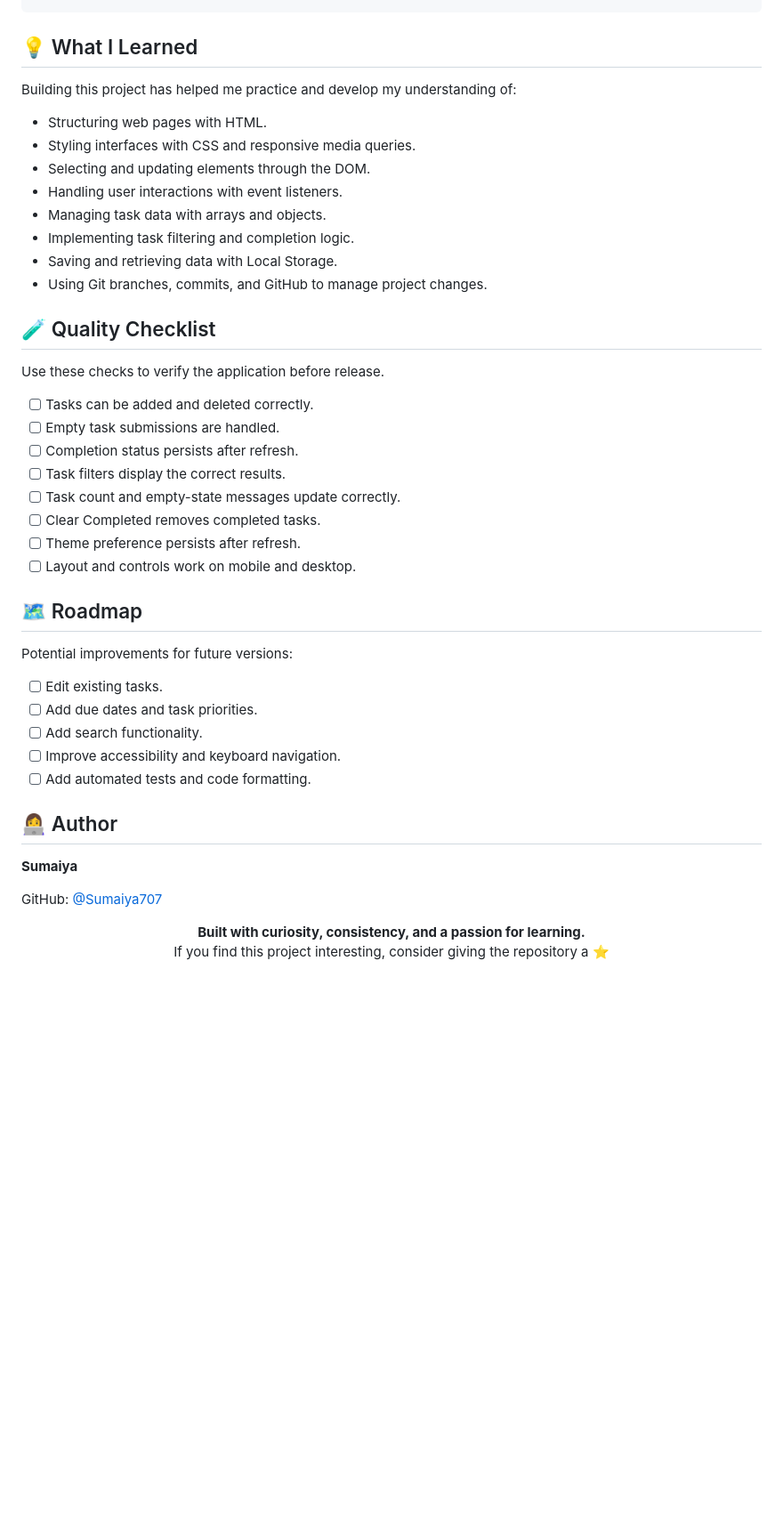
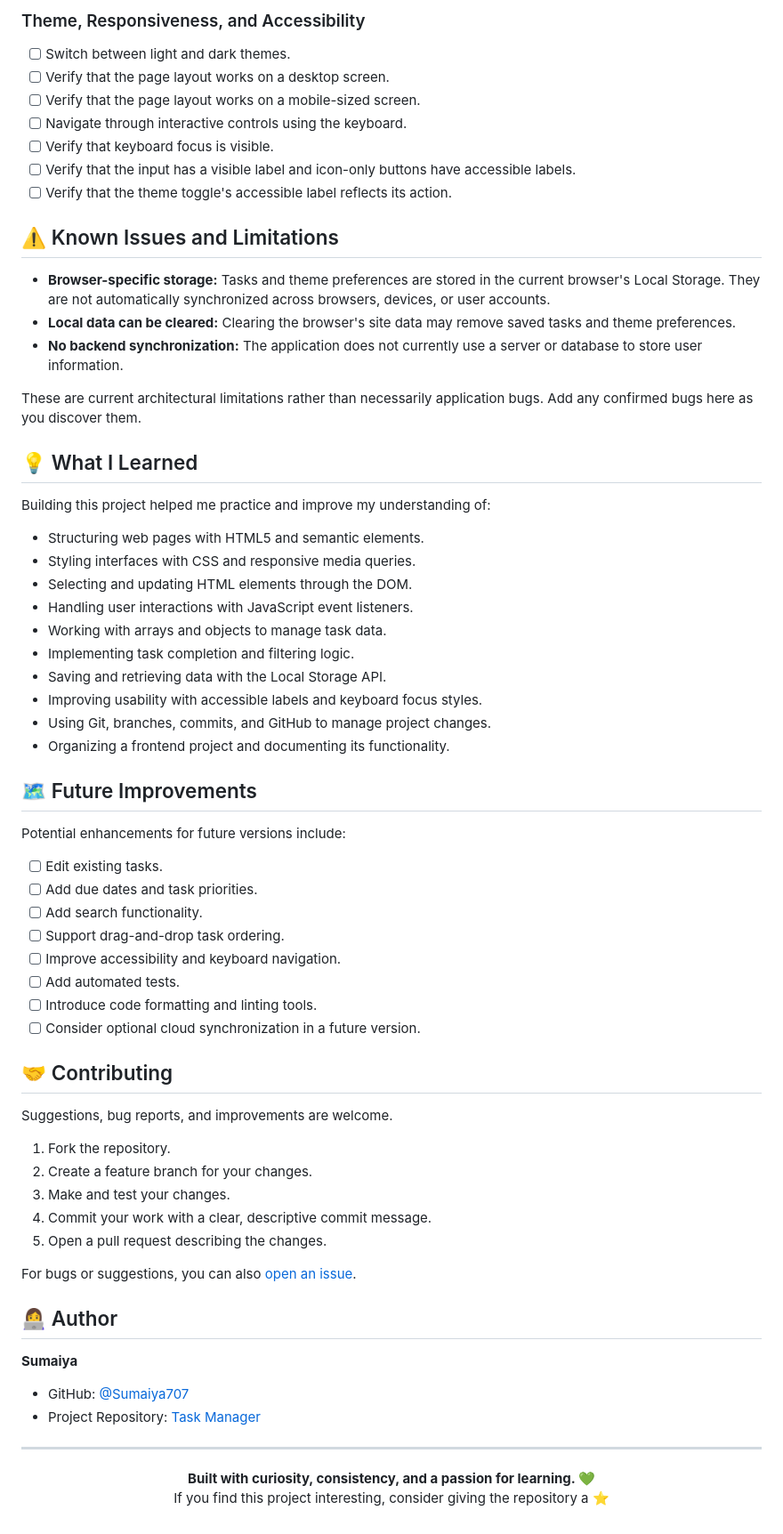
Before and after one commit to Sumaiya707/Task-Manager, a Markdown page: README.md, the part around one of its changes. Shown at 89% size. Rendered like a GitHub page; blank space fills up the shorter version.

Commit message:
Revise README
Updated README to reflect HTML5 and CSS3 usage, improved clarity on features and installation steps, and added accessibility notes.

```diff
--- a/README.md
+++ b/README.md
@@ -116,50 +186,72 @@ Task-Manager/
+### Theme, Responsiveness, and Accessibility
+
+- [ ] Switch between light and dark themes.
+- [ ] Verify that the page layout works on a desktop screen.
+- [ ] Verify that the page layout works on a mobile-sized screen.
+- [ ] Navigate through interactive controls using the keyboard.
+- [ ] Verify that keyboard focus is visible.
+- [ ] Verify that the input has a visible label and icon-only buttons have accessible labels.
+- [ ] Verify that the theme toggle's accessible label reflects its action.
+
+## ⚠️ Known Issues and Limitations
+
+- **Browser-specific storage:** Tasks and theme preferences are stored in the current browser's Local Storage. They are not automatically synchronized across browsers, devices, or user accounts.
+- **Local data can be cleared:** Clearing the browser's site data may remove saved tasks and theme preferences.
+- **No backend synchronization:** The application does not currently use a server or database to store user information.
+
+These are current architectural limitations rather than necessarily application bugs. Add any confirmed bugs here as you discover them.
 
 ## 💡 What I Learned
 
-Building this project has helped me practice and develop my understanding of:
+Building this project helped me practice and improve my understanding of:
 
-- Structuring web pages with HTML.
+- Structuring web pages with HTML5 and semantic elements.
 - Styling interfaces with CSS and responsive media queries.
-- Selecting and updating elements through the DOM.
-- Handling user interactions with event listeners.
-- Managing task data with arrays and objects.
-- Implementing task filtering and completion logic.
-- Saving and retrieving data with Local Storage.
-- Using Git branches, commits, and GitHub to manage project changes.
+- Selecting and updating HTML elements through the DOM.
+- Handling user interactions with JavaScript event listeners.
+- Working with arrays and objects to manage task data.
+- Implementing task completion and filtering logic.
+- Saving and retrieving data with the Local Storage API.
+- Improving usability with accessible labels and keyboard focus styles.
+- Using Git, branches, commits, and GitHub to manage project changes.
+- Organizing a frontend project and documenting its functionality.
 
-## 🧪 Quality Checklist
+## 🗺️ Future Improvements
 
-Use these checks to verify the application before release.
-
-- [ ] Tasks can be added and deleted correctly.
-- [ ] Empty task submissions are handled.
-- [ ] Completion status persists after refresh.
-- [ ] Task filters display the correct results.
-- [ ] Task count and empty-state messages update correctly.
-- [ ] Clear Completed removes completed tasks.
-- [ ] Theme preference persists after refresh.
-- [ ] Layout and controls work on mobile and desktop.
-
-## 🗺️ Roadmap
-
-Potential improvements for future versions:
+Potential enhancements for future versions include:
 
 - [ ] Edit existing tasks.
 - [ ] Add due dates and task priorities.
 - [ ] Add search functionality.
+- [ ] Support drag-and-drop task ordering.
 - [ ] Improve accessibility and keyboard navigation.
-- [ ] Add automated tests and code formatting.
+- [ ] Add automated tests.
+- [ ] Introduce code formatting and linting tools.
+- [ ] Consider optional cloud synchronization in a future version.
+
+## 🤝 Contributing
+
+Suggestions, bug reports, and improvements are welcome.
+
+1. Fork the repository.
+2. Create a feature branch for your changes.
+3. Make and test your changes.
+4. Commit your work with a clear, descriptive commit message.
+5. Open a pull request describing the changes.
+
+For bugs or suggestions, you can also [open an issue](https://github.com/Sumaiya707/Task-Manager/issues).
 
 ## 👩‍💻 Author
 
 **Sumaiya**
 
-GitHub: [@Sumaiya707](https://github.com/Sumaiya707)
+- GitHub: [@Sumaiya707](https://github.com/Sumaiya707)
+- Project Repository: [Task Manager](https://github.com/Sumaiya707/Task-Manager)
 
-
+---
 
 <p align="center">
-  <strong>Built with curiosity, consistency, and a passion for learning.</strong>
+  <strong>Built with curiosity, consistency, and a passion for learning. 💚</strong>
   <br />
   If you find this project interesting, consider giving the repository a ⭐
 </p>
```
Also changed, not shown: other parts of README.md (+99 -29 lines).
